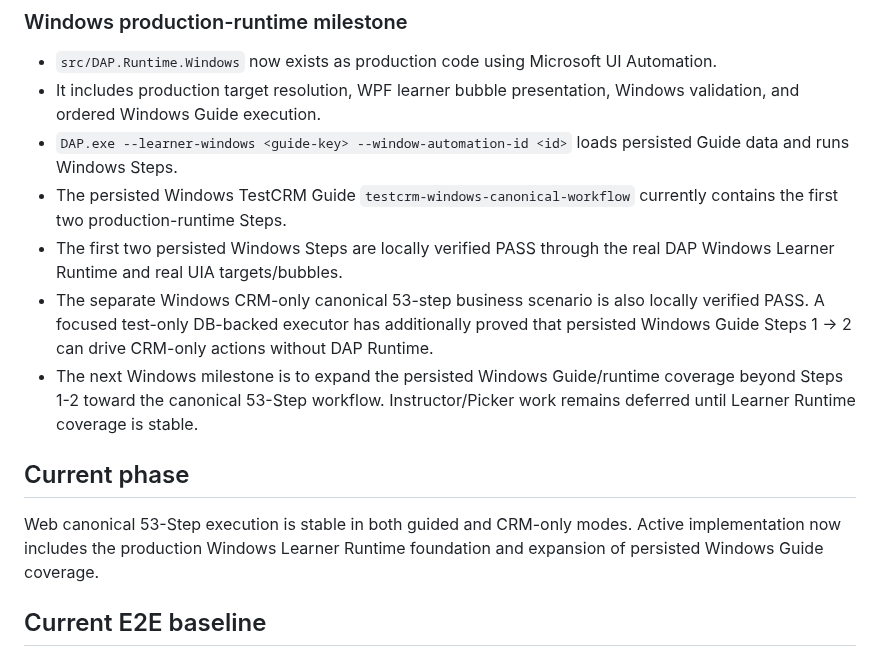
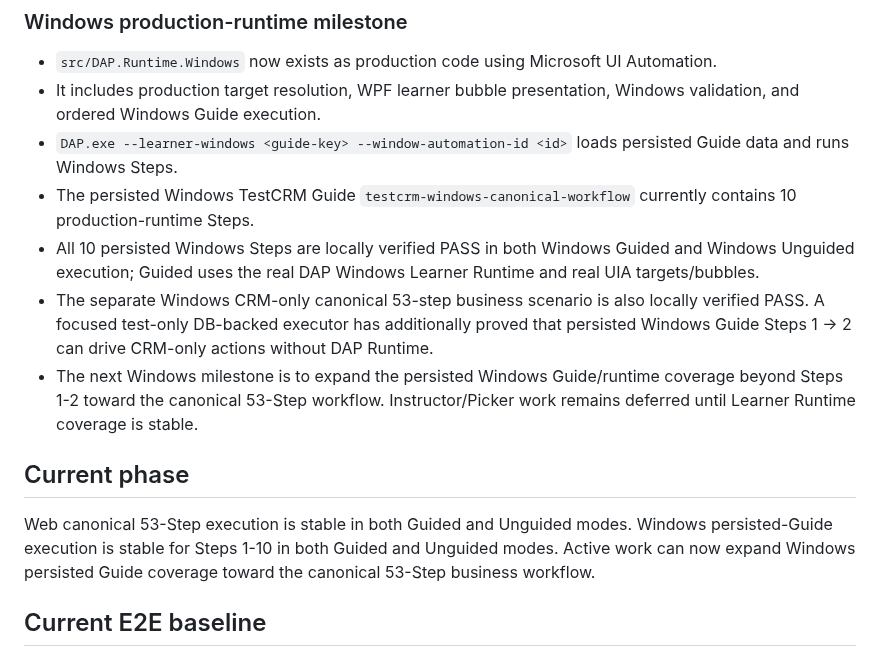
Before and after one commit to shabydevelop-code/DAP-Platform, a Markdown page: CURRENT_STATUS.md, the part around one of its changes. Rendered like a GitHub page.

```diff
--- a/CURRENT_STATUS.md
+++ b/CURRENT_STATUS.md
@@ -17,14 +41,14 @@ Last updated: 2026-10-02
 - `src/DAP.Runtime.Windows` now exists as production code using Microsoft UI Automation.
 - It includes production target resolution, WPF learner bubble presentation, Windows validation, and ordered Windows Guide execution.
 - `DAP.exe --learner-windows <guide-key> --window-automation-id <id>` loads persisted Guide data and runs Windows Steps.
-- The persisted Windows TestCRM Guide `testcrm-windows-canonical-workflow` currently contains the first two production-runtime Steps.
-- The first two persisted Windows Steps are locally verified PASS through the real DAP Windows Learner Runtime and real UIA targets/bubbles.
+- The persisted Windows TestCRM Guide `testcrm-windows-canonical-workflow` currently contains 10 production-runtime Steps.
+- All 10 persisted Windows Steps are locally verified PASS in both Windows Guided and Windows Unguided execution; Guided uses the real DAP Windows Learner Runtime and real UIA targets/bubbles.
 - The separate Windows CRM-only canonical 53-step business scenario is also locally verified PASS. A focused test-only DB-backed executor has additionally proved that persisted Windows Guide Steps 1 -> 2 can drive CRM-only actions without DAP Runtime.
 - The next Windows milestone is to expand the persisted Windows Guide/runtime coverage beyond Steps 1-2 toward the canonical 53-Step workflow. Instructor/Picker work remains deferred until Learner Runtime coverage is stable.
 
 ## Current phase
 
-Web canonical 53-Step execution is stable in both guided and CRM-only modes. Active implementation now includes the production Windows Learner Runtime foundation and expansion of persisted Windows Guide coverage.
+Web canonical 53-Step execution is stable in both Guided and Unguided modes. Windows persisted-Guide execution is stable for Steps 1-10 in both Guided and Unguided modes. Active work can now expand Windows persisted Guide coverage toward the canonical 53-Step business workflow.
 
 ## Current E2E baseline
 
```
Also changed, not shown: other parts of CURRENT_STATUS.md (+24 -0 lines).
